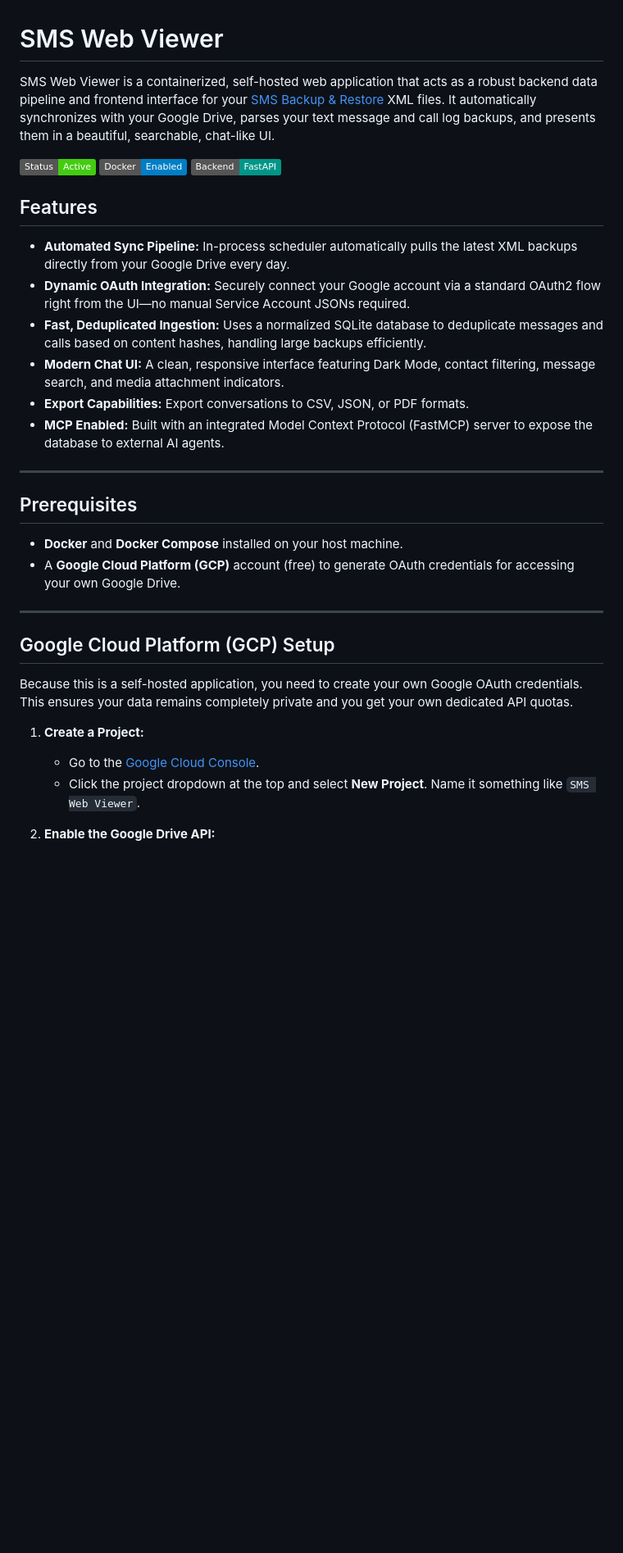
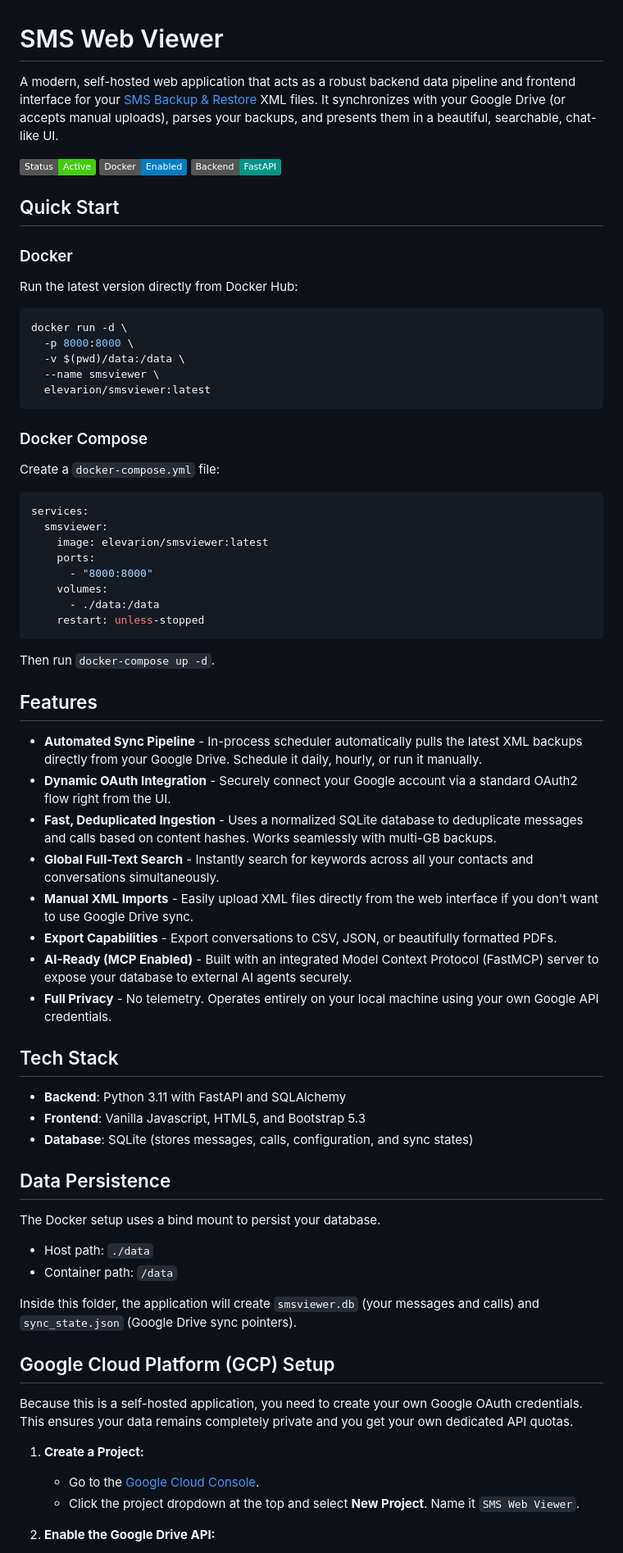
Before and after one commit to cmacnichol/SMSWebViewer, a Markdown page: README.md, the part around one of its changes. Shown at 82% size. Rendered like a GitHub page; badges without logos; blank space fills up the shorter version.

Commit message:
Update README based on SBV reference

````diff
--- a/README.md
+++ b/README.md
@@ -1,26 +1,61 @@
 # SMS Web Viewer
 
-SMS Web Viewer is a containerized, self-hosted web application that acts as a robust backend data pipeline and frontend interface for your [SMS Backup & Restore](https://play.google.com/store/apps/details?id=com.riteshsahu.SMSBackupRestore) XML files. It automatically synchronizes with your Google Drive, parses your text message and call log backups, and presents them in a beautiful, searchable, chat-like UI.
+A modern, self-hosted web application that acts as a robust backend data pipeline and frontend interface for your [SMS Backup & Restore](https://play.google.com/store/apps/details?id=com.riteshsahu.SMSBackupRestore) XML files. It synchronizes with your Google Drive (or accepts manual uploads), parses your backups, and presents them in a beautiful, searchable, chat-like UI.
 
 ![SMS Web Viewer](https://img.shields.io/badge/Status-Active-success) ![Docker](https://img.shields.io/badge/Docker-Enabled-blue) ![FastAPI](https://img.shields.io/badge/Backend-FastAPI-009688)
 
+## Quick Start
+
+### Docker
+
+Run the latest version directly from Docker Hub:
+```bash
+docker run -d \
+  -p 8000:8000 \
+  -v $(pwd)/data:/data \
+  --name smsviewer \
+  elevarion/smsviewer:latest
+```
+
+### Docker Compose
+
+Create a `docker-compose.yml` file:
+```yaml
+services:
+  smsviewer:
+    image: elevarion/smsviewer:latest
+    ports:
+      - "8000:8000"
+    volumes:
+      - ./data:/data
+    restart: unless-stopped
+```
+Then run `docker-compose up -d`.
+
 ## Features
 
-- **Automated Sync Pipeline:** In-process scheduler automatically pulls the latest XML backups directly from your Google Drive every day.
-- **Dynamic OAuth Integration:** Securely connect your Google account via a standard OAuth2 flow right from the UI—no manual Service Account JSONs required.
-- **Fast, Deduplicated Ingestion:** Uses a normalized SQLite database to deduplicate messages and calls based on content hashes, handling large backups efficiently.
-- **Modern Chat UI:** A clean, responsive interface featuring Dark Mode, contact filtering, message search, and media attachment indicators.
-- **Export Capabilities:** Export conversations to CSV, JSON, or PDF formats.
-- **MCP Enabled:** Built with an integrated Model Context Protocol (FastMCP) server to expose the database to external AI agents.
+- **Automated Sync Pipeline** - In-process scheduler automatically pulls the latest XML backups directly from your Google Drive. Schedule it daily, hourly, or run it manually.
+- **Dynamic OAuth Integration** - Securely connect your Google account via a standard OAuth2 flow right from the UI.
+- **Fast, Deduplicated Ingestion** - Uses a normalized SQLite database to deduplicate messages and calls based on content hashes. Works seamlessly with multi-GB backups.
+- **Global Full-Text Search** - Instantly search for keywords across all your contacts and conversations simultaneously.
+- **Manual XML Imports** - Easily upload XML files directly from the web interface if you don't want to use Google Drive sync.
+- **Export Capabilities** - Export conversations to CSV, JSON, or beautifully formatted PDFs.
+- **AI-Ready (MCP Enabled)** - Built with an integrated Model Context Protocol (FastMCP) server to expose your database to external AI agents securely.
+- **Full Privacy** - No telemetry. Operates entirely on your local machine using your own Google API credentials.
 
----
+## Tech Stack
 
-## Prerequisites
+- **Backend**: Python 3.11 with FastAPI and SQLAlchemy
+- **Frontend**: Vanilla Javascript, HTML5, and Bootstrap 5.3
+- **Database**: SQLite (stores messages, calls, configuration, and sync states)
 
-- **Docker** and **Docker Compose** installed on your host machine.
-- A **Google Cloud Platform (GCP)** account (free) to generate OAuth credentials for accessing your own Google Drive.
+## Data Persistence
 
----
+The Docker setup uses a bind mount to persist your database.
+- Host path: `./data`
+- Container path: `/data`
+
+Inside this folder, the application will create `smsviewer.db` (your messages and calls) and `sync_state.json` (Google Drive sync pointers).
 
 ## Google Cloud Platform (GCP) Setup
 
@@ -28,6 +63,6 @@ Because this is a self-hosted application, you need to create your own Google OA
 
 1. **Create a Project:**
    - Go to the [Google Cloud Console](https://console.cloud.google.com/).
-   - Click the project dropdown at the top and select **New Project**. Name it something like `SMS Web Viewer`.
+   - Click the project dropdown at the top and select **New Project**. Name it `SMS Web Viewer`.
 
 2. **Enable the Google Drive API:**
````
Also changed, not shown: other parts of README.md (+29 -101 lines).
